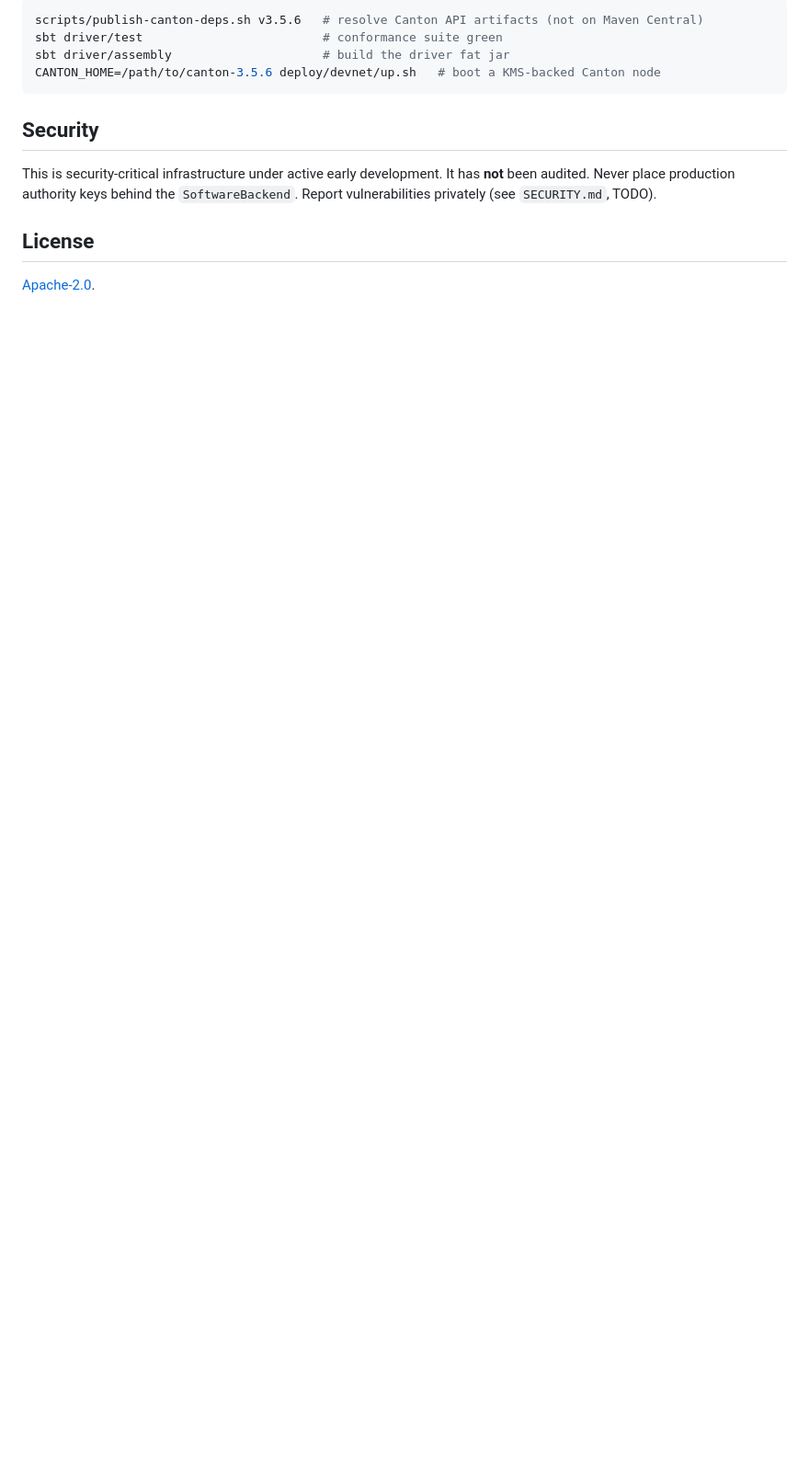
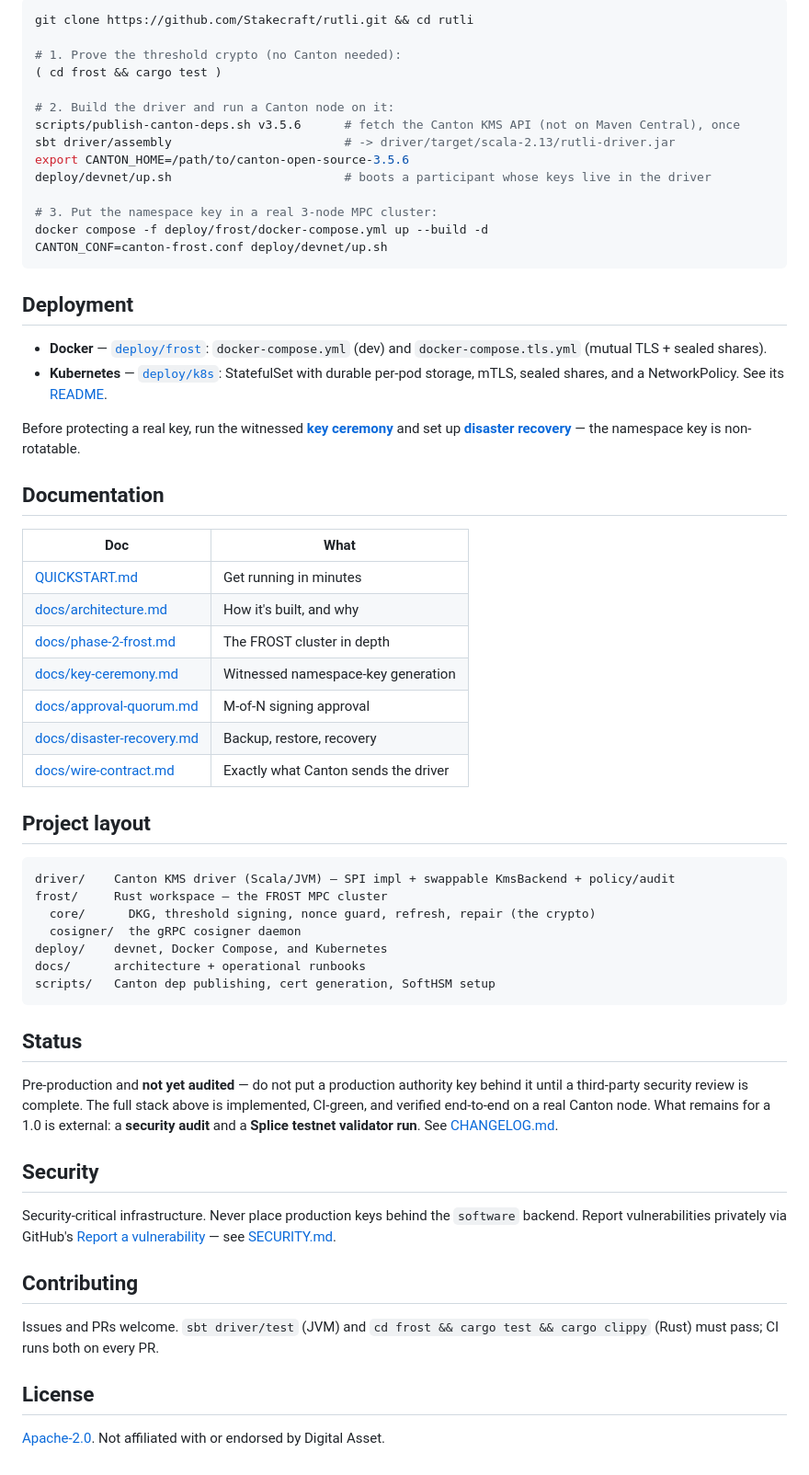
Before and after one commit to Stakecraft/rutli, a Markdown page: README.md, the part around one of its changes. Shown at 92% size. Drawn GitHub-style; blank space fills up the shorter version.

````diff
--- a/README.md
+++ b/README.md
@@ -83,17 +89,74 @@ Prereqs: JDK 17+, `sbt`. Then follow [`docs/phase-0-spike.md`](docs/phase-0-spik
 
 ```sh
-scripts/publish-canton-deps.sh v3.5.6   # resolve Canton API artifacts (not on Maven Central)
-sbt driver/test                         # conformance suite green
-sbt driver/assembly                     # build the driver fat jar
-CANTON_HOME=/path/to/canton-3.5.6 deploy/devnet/up.sh   # boot a KMS-backed Canton node
+git clone https://github.com/Stakecraft/rutli.git && cd rutli
+
+# 1. Prove the threshold crypto (no Canton needed):
+( cd frost && cargo test )
+
+# 2. Build the driver and run a Canton node on it:
+scripts/publish-canton-deps.sh v3.5.6      # fetch the Canton KMS API (not on Maven Central), once
+sbt driver/assembly                        # -> driver/target/scala-2.13/rutli-driver.jar
+export CANTON_HOME=/path/to/canton-open-source-3.5.6
+deploy/devnet/up.sh                        # boots a participant whose keys live in the driver
+
+# 3. Put the namespace key in a real 3-node MPC cluster:
+docker compose -f deploy/frost/docker-compose.yml up --build -d
+CANTON_CONF=canton-frost.conf deploy/devnet/up.sh
 ```
+
+## Deployment
+
+- **Docker** — [`deploy/frost`](deploy/frost): `docker-compose.yml` (dev) and `docker-compose.tls.yml`
+  (mutual TLS + sealed shares).
+- **Kubernetes** — [`deploy/k8s`](deploy/k8s): StatefulSet with durable per-pod storage, mTLS, sealed
+  shares, and a NetworkPolicy. See its [README](deploy/k8s/README.md).
+
+Before protecting a real key, run the witnessed **[key ceremony](docs/key-ceremony.md)** and set up
+**[disaster recovery](docs/disaster-recovery.md)** — the namespace key is non-rotatable.
+
+## Documentation
+
+| Doc | What |
+|---|---|
+| [QUICKSTART.md](QUICKSTART.md) | Get running in minutes |
+| [docs/architecture.md](docs/architecture.md) | How it's built, and why |
+| [docs/phase-2-frost.md](docs/phase-2-frost.md) | The FROST cluster in depth |
+| [docs/key-ceremony.md](docs/key-ceremony.md) | Witnessed namespace-key generation |
+| [docs/approval-quorum.md](docs/approval-quorum.md) | M-of-N signing approval |
+| [docs/disaster-recovery.md](docs/disaster-recovery.md) | Backup, restore, recovery |
+| [docs/wire-contract.md](docs/wire-contract.md) | Exactly what Canton sends the driver |
+
+## Project layout
+
+```
+driver/    Canton KMS driver (Scala/JVM) — SPI impl + swappable KmsBackend + policy/audit
+frost/     Rust workspace — the FROST MPC cluster
+  core/      DKG, threshold signing, nonce guard, refresh, repair (the crypto)
+  cosigner/  the gRPC cosigner daemon
+deploy/    devnet, Docker Compose, and Kubernetes
+docs/      architecture + operational runbooks
+scripts/   Canton dep publishing, cert generation, SoftHSM setup
+```
+
+## Status
+
+Pre-production and **not yet audited** — do not put a production authority key behind it until a
+third-party security review is complete. The full stack above is implemented, CI-green, and verified
+end-to-end on a real Canton node. What remains for a 1.0 is external: a **security audit** and a
+**Splice testnet validator run**. See [CHANGELOG.md](CHANGELOG.md).
 
 ## Security
 
-This is security-critical infrastructure under active early development. It has **not** been
-audited. Never place production authority keys behind the `SoftwareBackend`. Report vulnerabilities
-privately (see `SECURITY.md`, TODO).
+Security-critical infrastructure. Never place production keys behind the `software` backend. Report
+vulnerabilities privately via GitHub's
+[Report a vulnerability](https://github.com/Stakecraft/rutli/security/advisories/new) — see
+[SECURITY.md](SECURITY.md).
+
+## Contributing
+
+Issues and PRs welcome. `sbt driver/test` (JVM) and `cd frost && cargo test && cargo clippy` (Rust)
+must pass; CI runs both on every PR.
 
 ## License
 
-[Apache-2.0](LICENSE).
+[Apache-2.0](LICENSE). Not affiliated with or endorsed by Digital Asset.
````
Also changed, not shown: other parts of README.md (+70 -64 lines).
